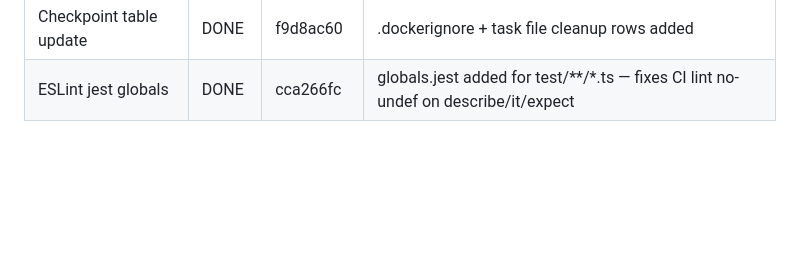
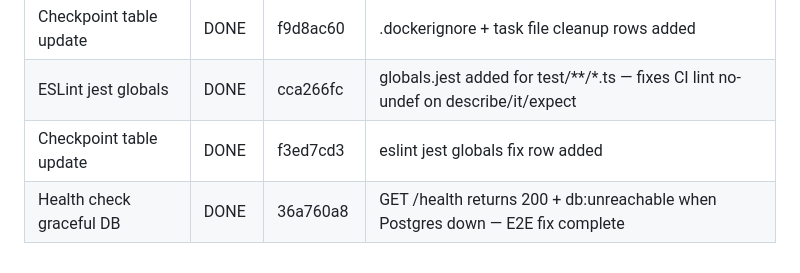
Before and after one commit to katharguppe/rankonova, a Markdown page: tasks/TASK-000-phase0-scaffold.md, the part around the change. Drawn GitHub-style; blank space fills up the shorter version.

Commit message:
[TASK-000] chore: mark DONE, add health check and final checkpoint rows

```diff
--- a/tasks/TASK-000-phase0-scaffold.md
+++ b/tasks/TASK-000-phase0-scaffold.md
@@ -66,3 +66,5 @@ Establish the complete project foundation: NestJS monorepo scaffold, validated P
 | .dockerignore | DONE | 755c016b | Exclude node_modules (575 MB) from build context — fixes docker compose up hang |
 | Checkpoint table update | DONE | f9d8ac60 | .dockerignore + task file cleanup rows added |
 | ESLint jest globals | DONE | cca266fc | globals.jest added for test/**/*.ts — fixes CI lint no-undef on describe/it/expect |
+| Checkpoint table update | DONE | f3ed7cd3 | eslint jest globals fix row added |
+| Health check graceful DB | DONE | 36a760a8 | GET /health returns 200 + db:unreachable when Postgres down — E2E fix complete |
```
